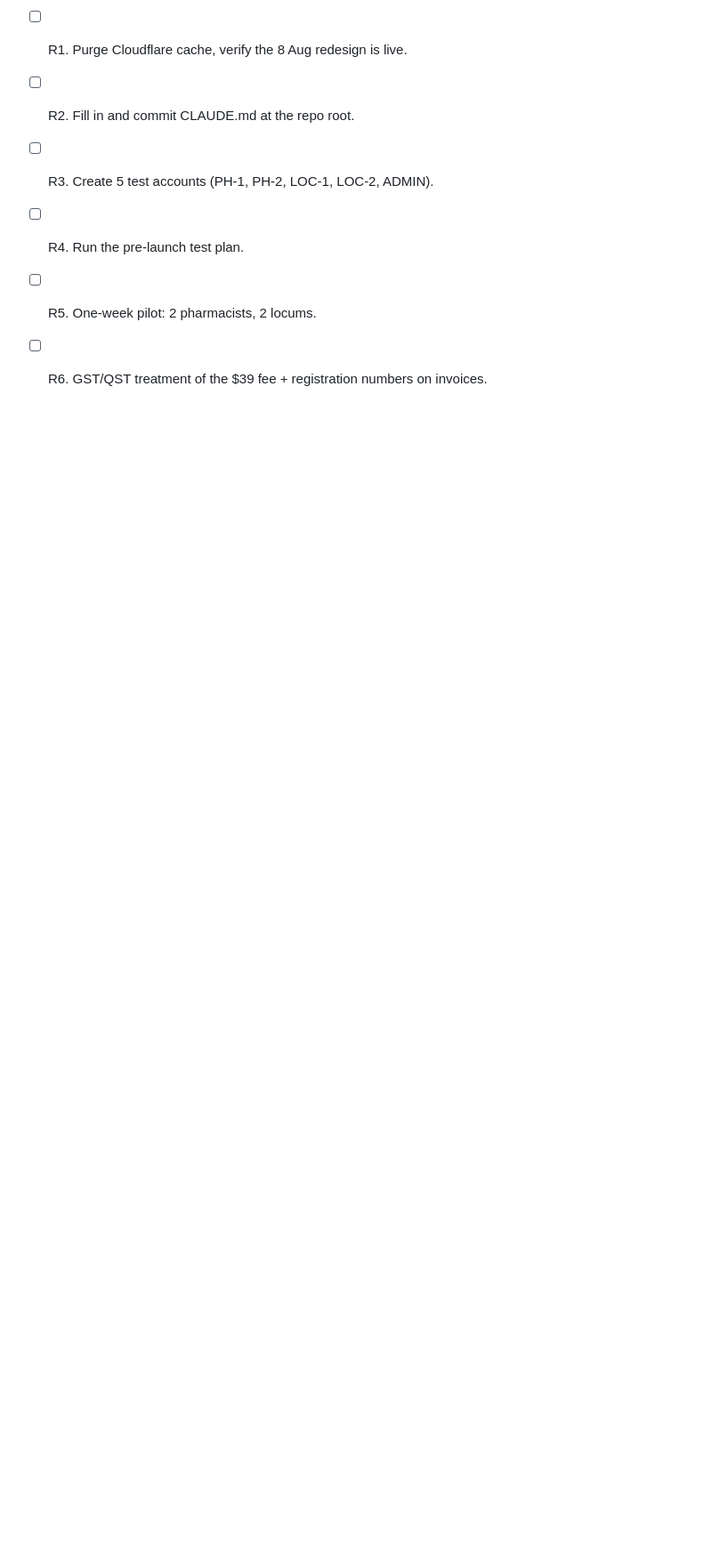
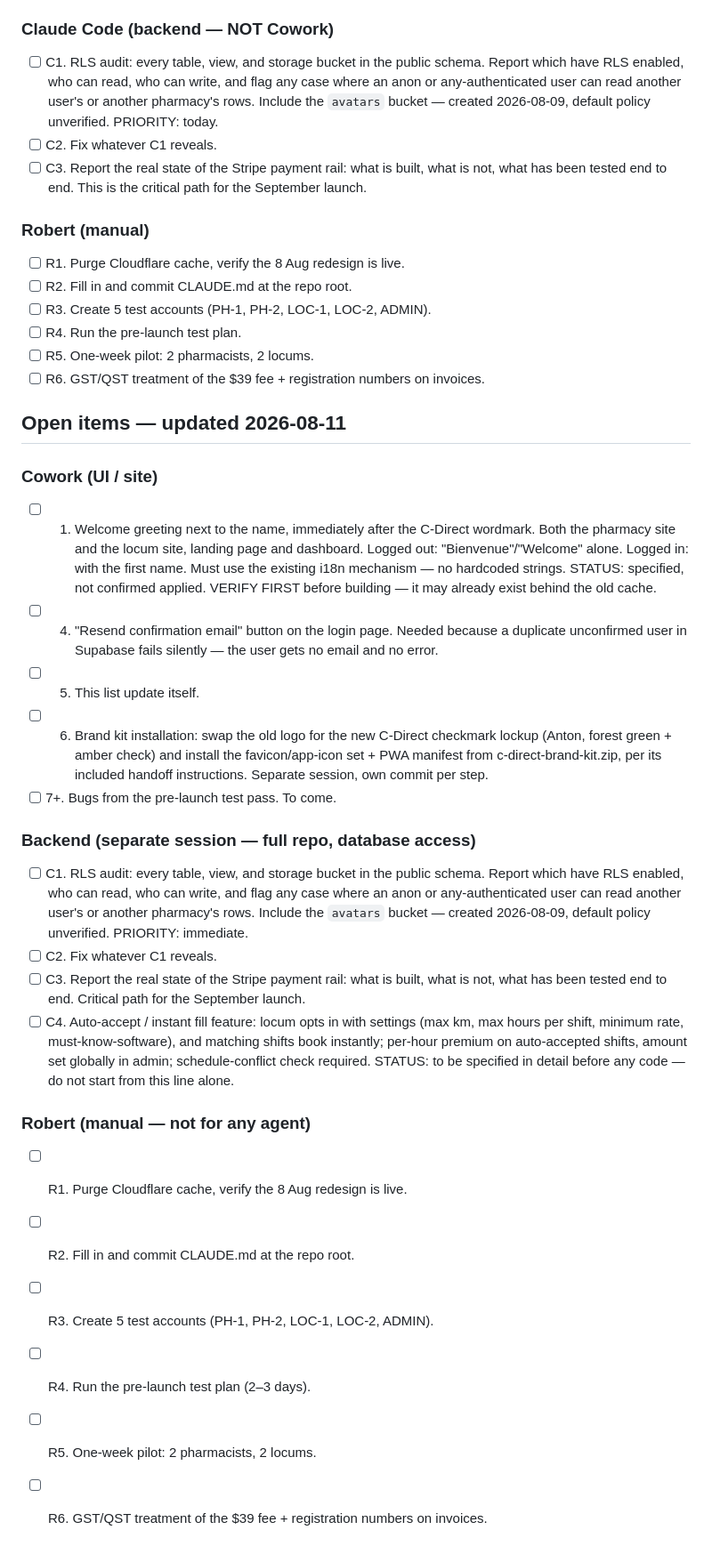
Before and after one commit to edouardmalak/Projet-1, a Markdown page: A-FAIRE-CONSOLIDE.md, the part around the change. Shown at 89% size. GitHub-like rendering; blank space fills up the shorter version.

Commit message:
MAJ A-FAIRE-CONSOLIDE: section Open items 2026-08-11 (doc seulement)

```diff
--- a/A-FAIRE-CONSOLIDE.md
+++ b/A-FAIRE-CONSOLIDE.md
@@ -130,3 +130,47 @@ Confirmed via memory + live checks, no action needed: DMARC, Twilio token rotati
 - [ ] R4. Run the pre-launch test plan.
 - [ ] R5. One-week pilot: 2 pharmacists, 2 locums.
 - [ ] R6. GST/QST treatment of the $39 fee + registration numbers on invoices.
+
+## Open items — updated 2026-08-11
+
+### Cowork (UI / site)
+- [ ] 1. Welcome greeting next to the name, immediately after the C-Direct
+      wordmark. Both the pharmacy site and the locum site, landing page and
+      dashboard. Logged out: "Bienvenue"/"Welcome" alone. Logged in: with the
+      first name. Must use the existing i18n mechanism — no hardcoded strings.
+      STATUS: specified, not confirmed applied. VERIFY FIRST before building —
+      it may already exist behind the old cache.
+- [ ] 4. "Resend confirmation email" button on the login page. Needed because a
+      duplicate unconfirmed user in Supabase fails silently — the user gets no
+      email and no error.
+- [ ] 5. This list update itself.
+- [ ] 6. Brand kit installation: swap the old logo for the new C-Direct
+      checkmark lockup (Anton, forest green + amber check) and install the
+      favicon/app-icon set + PWA manifest from c-direct-brand-kit.zip, per its
+      included handoff instructions. Separate session, own commit per step.
+- [ ] 7+. Bugs from the pre-launch test pass. To come.
+
+### Backend (separate session — full repo, database access)
+- [ ] C1. RLS audit: every table, view, and storage bucket in the public
+      schema. Report which have RLS enabled, who can read, who can write, and
+      flag any case where an anon or any-authenticated user can read another
+      user's or another pharmacy's rows. Include the `avatars` bucket —
+      created 2026-08-09, default policy unverified. PRIORITY: immediate.
+- [ ] C2. Fix whatever C1 reveals.
+- [ ] C3. Report the real state of the Stripe payment rail: what is built,
+      what is not, what has been tested end to end. Critical path for the
+      September launch.
+- [ ] C4. Auto-accept / instant fill feature: locum opts in with settings
+      (max km, max hours per shift, minimum rate, must-know-software), and
+      matching shifts book instantly; per-hour premium on auto-accepted
+      shifts, amount set globally in admin; schedule-conflict check required.
+      STATUS: to be specified in detail before any code — do not start from
+      this line alone.
+
+### Robert (manual — not for any agent)
+- [ ] R1. Purge Cloudflare cache, verify the 8 Aug redesign is live.
+- [ ] R2. Fill in and commit CLAUDE.md at the repo root.
+- [ ] R3. Create 5 test accounts (PH-1, PH-2, LOC-1, LOC-2, ADMIN).
+- [ ] R4. Run the pre-launch test plan (2–3 days).
+- [ ] R5. One-week pilot: 2 pharmacists, 2 locums.
+- [ ] R6. GST/QST treatment of the $39 fee + registration numbers on invoices.
```
